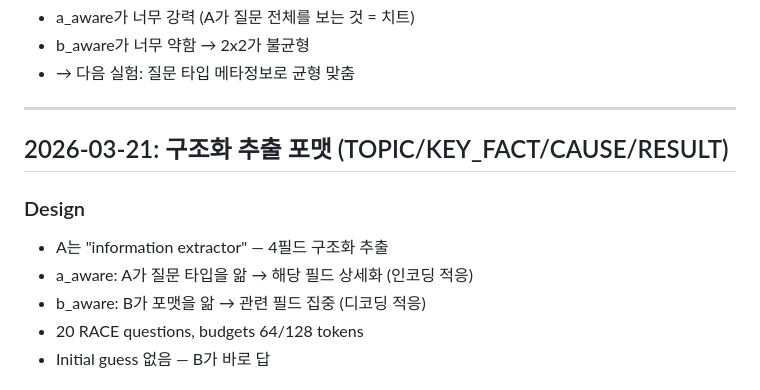
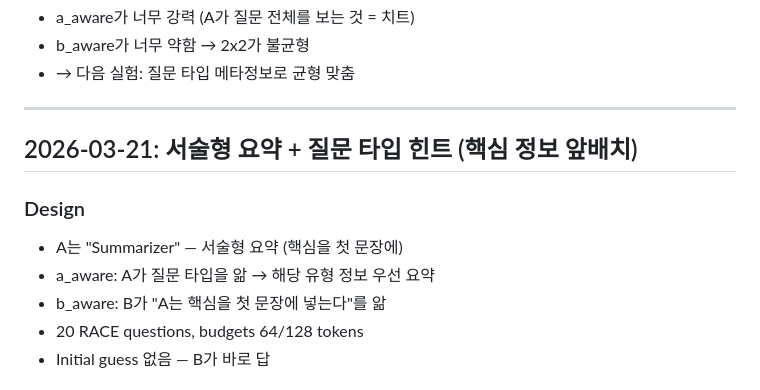
Before and after one commit to Jay931203/wcisl, a Markdown page: notebooks/RESULTS_LOG.md, the part around the change. Rendered like a GitHub page.

Commit message:
fix: Correct results log — narrative summary, not structured extraction
Co-Authored-By: Claude Opus 4.6 (1M context) <noreply@anthropic.com>

```diff
--- a/notebooks/RESULTS_LOG.md
+++ b/notebooks/RESULTS_LOG.md
@@ -42,12 +42,12 @@ Budget   Metric       blind      a_aware    b_aware    mutual
 
 ---
 
-## 2026-03-21: 구조화 추출 포맷 (TOPIC/KEY_FACT/CAUSE/RESULT)
+## 2026-03-21: 서술형 요약 + 질문 타입 힌트 (핵심 정보 앞배치)
 
 ### Design
-- A는 "information extractor" — 4필드 구조화 추출
-- a_aware: A가 질문 타입을 앎 → 해당 필드 상세화 (인코딩 적응)
-- b_aware: B가 포맷을 앎 → 관련 필드 집중 (디코딩 적응)
+- A는 "Summarizer" — 서술형 요약 (핵심을 첫 문장에)
+- a_aware: A가 질문 타입을 앎 → 해당 유형 정보 우선 요약
+- b_aware: B가 "A는 핵심을 첫 문장에 넣는다"를 앎
 - 20 RACE questions, budgets 64/128 tokens
 - Initial guess 없음 — B가 바로 답
 
```
